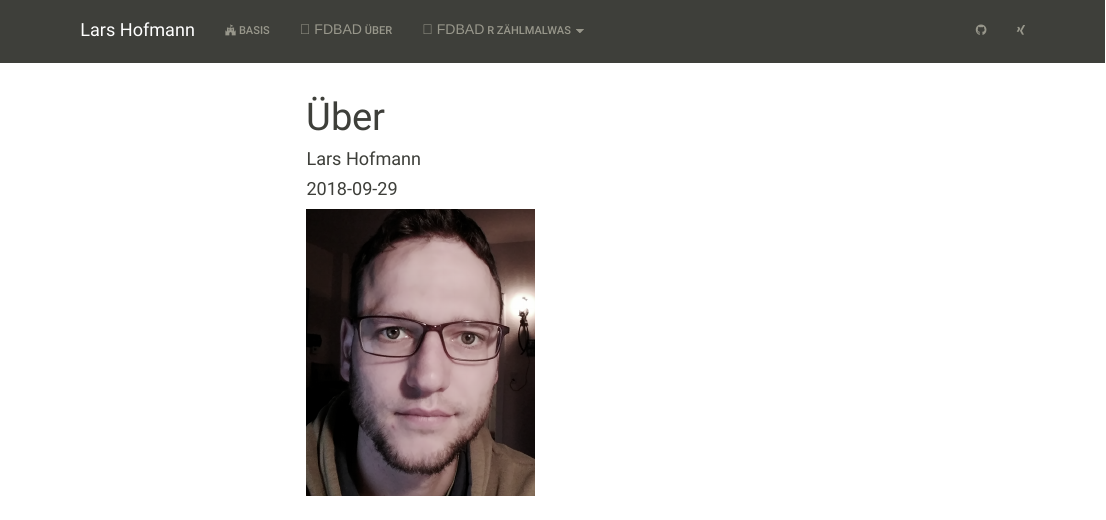
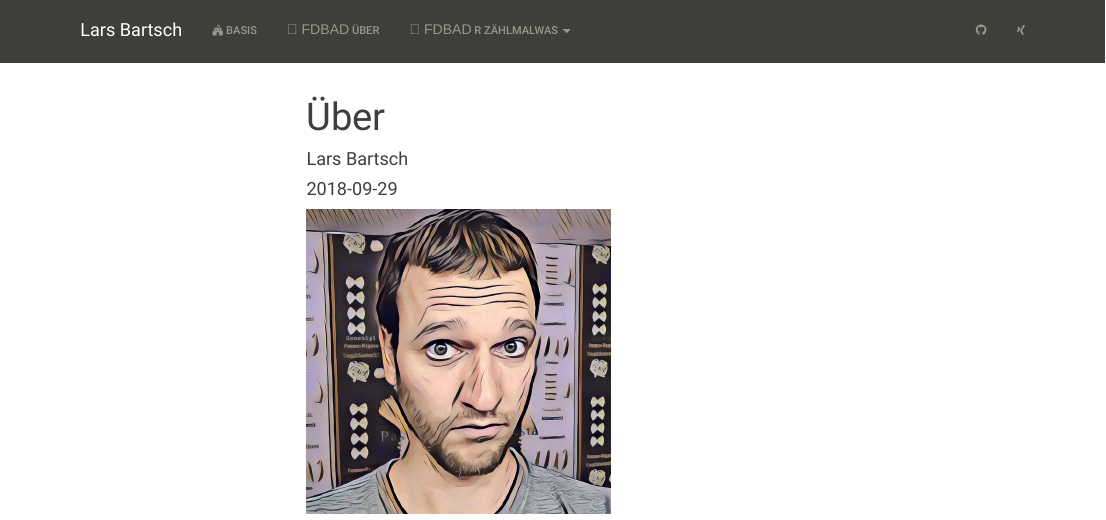
Before and after one commit to kundex/kundex.github.io, an R Markdown document (about.Rmd): the page in a window 1100 px wide, from its top. Rendered offline with R 4.5, knitr and Pandoc, with nearby package versions; menus at the side of the page are left out.

Commit message:
new pic & name

````diff
--- a/_site.yml
+++ b/_site.yml
@@ -1,6 +1,6 @@
 name: "homepage"
 navbar:
-  title: "Lars Hofmann"
+  title: "Lars Bartsch"
   left:
     - text: "Basis"
       icon: fa-fort-awesome
--- a/about.Rmd
+++ b/about.Rmd
@@ -1,11 +1,11 @@
 ---
 title: "Über"
-author: "Lars Hofmann"
+author: "Lars Bartsch"
 date: "`r Sys.Date()`"
 ---
 
-```{r, echo = FALSE, out.width = "30%", fig.align="left"}
-knitr::include_graphics("port.png")
+```{r, echo = FALSE, out.width = "40%", fig.align="left"}
+knitr::include_graphics("port.jpg")
 ```
 
 ======================
````
Also changed, not shown: index.Rmd (+1 -1 lines), README.html, Rbigdata.html, about.html, index.html, pga_rr.html, port.jpg (added), wordcloud.html, 1 other file.
